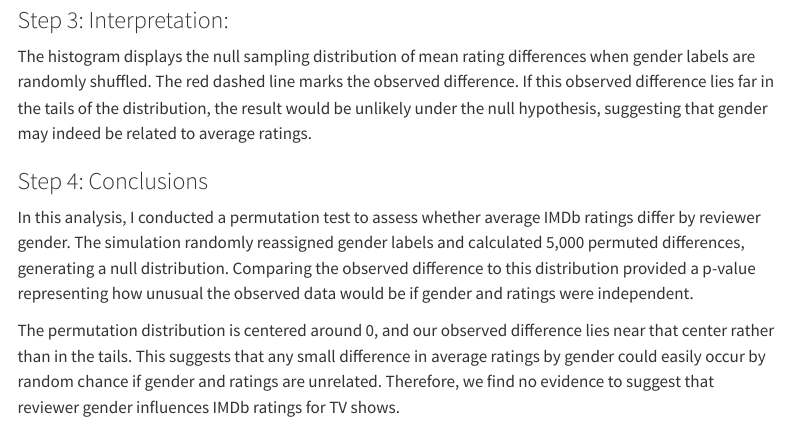
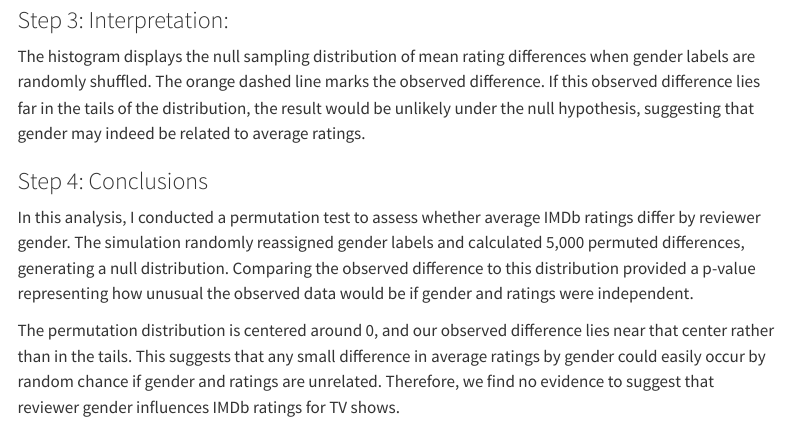
Before and after one commit to charfriedman26/charfriedman26.github.io, a Quarto document (imdb_analysis.qmd): the page in a window 1100 px wide, from 2100 px down. Rendered offline with R 4.5, knitr and Pandoc in place of Quarto, with nearby package versions; some code elsewhere in the file could not run offline; menus at the side of the page are left out; long lines of code are wrapped.

Commit message:
fourth commit

```diff
--- a/imdb_analysis.qmd
+++ b/imdb_analysis.qmd
@@ -90,7 +90,7 @@ perm_results |>
 
 ### Step 3: Interpretation:
 
-The histogram displays the null sampling distribution of mean rating differences when gender labels are randomly shuffled. The red dashed line marks the observed difference. If this observed difference lies far in the tails of the distribution, the result would be unlikely under the null hypothesis, suggesting that gender may indeed be related to average ratings.
+The histogram displays the null sampling distribution of mean rating differences when gender labels are randomly shuffled. The orange dashed line marks the observed difference. If this observed difference lies far in the tails of the distribution, the result would be unlikely under the null hypothesis, suggesting that gender may indeed be related to average ratings.
 
 ### Step 4: Conclusions
 
```
Also changed, not shown: docs/search.json, 1 other file.
